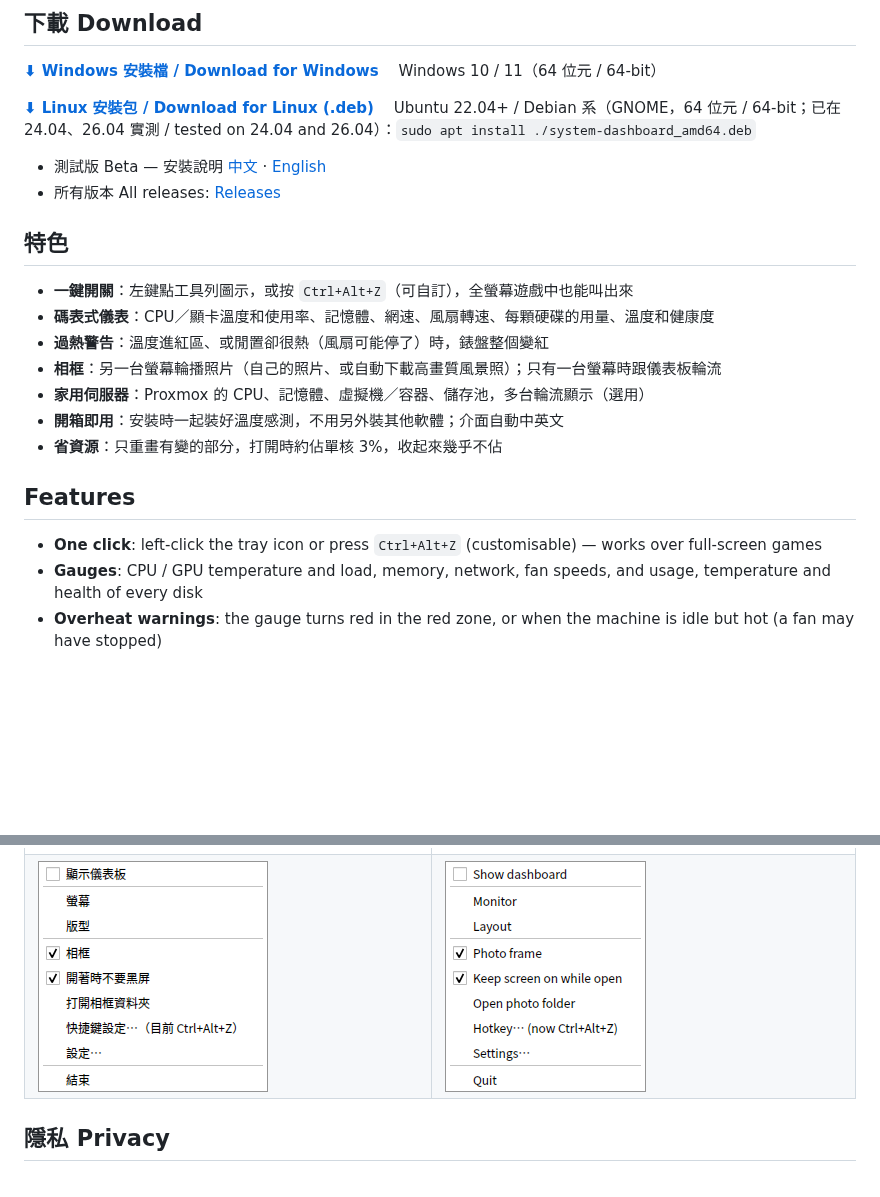
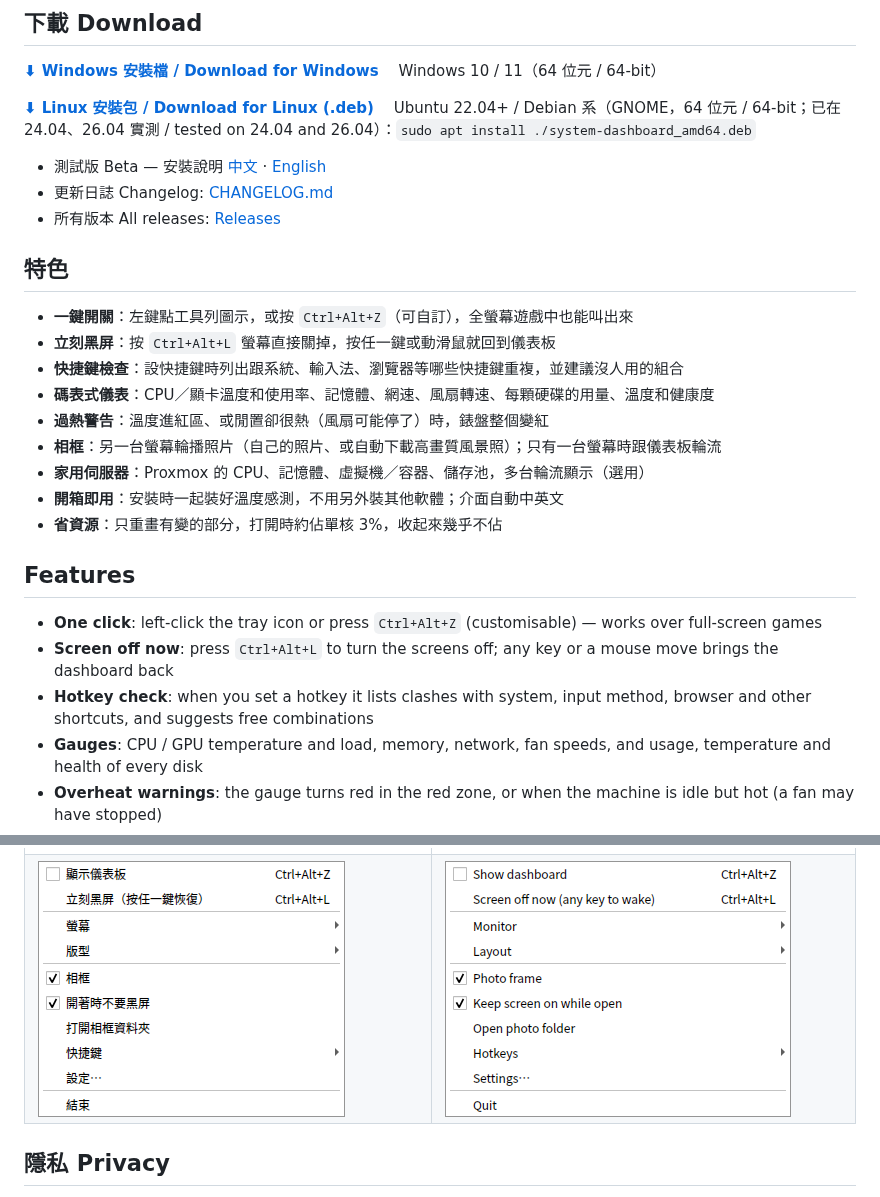
Before and after one commit to louisliu0426/system-dashboard-releases, a Markdown page: README.md, 2 parts joined by grey strips. GitHub-like rendering; pictures changed too: screenshots/tray-menu-en.png, screenshots/tray-menu-zh-TW.png; blank space fills up the shorter version.

```diff
--- a/README.md
+++ b/README.md
@@ -18,11 +18,14 @@ your home server (Proxmox) — while your other monitor shows a photo slideshow.
 
 - 測試版 Beta — 安裝說明 [中文](https://github.com/louisliu0426/system-dashboard-releases/releases/latest/download/INSTALL-zh-TW.txt) ·
   [English](https://github.com/louisliu0426/system-dashboard-releases/releases/latest/download/INSTALL-en.txt)
+- 更新日誌 Changelog: [CHANGELOG.md](CHANGELOG.md)
 - 所有版本 All releases: [Releases](https://github.com/louisliu0426/system-dashboard-releases/releases)
 
 ## 特色
 
 - **一鍵開關**：左鍵點工具列圖示，或按 `Ctrl+Alt+Z`（可自訂），全螢幕遊戲中也能叫出來
+- **立刻黑屏**：按 `Ctrl+Alt+L` 螢幕直接關掉，按任一鍵或動滑鼠就回到儀表板
+- **快捷鍵檢查**：設快捷鍵時列出跟系統、輸入法、瀏覽器等哪些快捷鍵重複，並建議沒人用的組合
 - **碼表式儀表**：CPU／顯卡溫度和使用率、記憶體、網速、風扇轉速、每顆硬碟的用量、溫度和健康度
 - **過熱警告**：溫度進紅區、或閒置卻很熱（風扇可能停了）時，錶盤整個變紅
 - **相框**：另一台螢幕輪播照片（自己的照片、或自動下載高畫質風景照）；只有一台螢幕時跟儀表板輪流
@@ -33,6 +36,9 @@ your home server (Proxmox) — while your other monitor shows a photo slideshow.
 ## Features
 
 - **One click**: left-click the tray icon or press `Ctrl+Alt+Z` (customisable) — works over full-screen games
+- **Screen off now**: press `Ctrl+Alt+L` to turn the screens off; any key or a mouse move brings the dashboard back
+- **Hotkey check**: when you set a hotkey it lists clashes with system, input method, browser and other shortcuts,
+  and suggests free combinations
 - **Gauges**: CPU / GPU temperature and load, memory, network, fan speeds, and usage, temperature and health of every disk
 - **Overheat warnings**: the gauge turns red in the red zone, or when the machine is idle but hot (a fan may have stopped)
 - **Photo frame**: a slideshow on your other monitor (your own photos, or high-quality landscapes downloaded automatically);
```
Also changed, not shown: CHANGELOG.md (added, +41 -0 lines).
